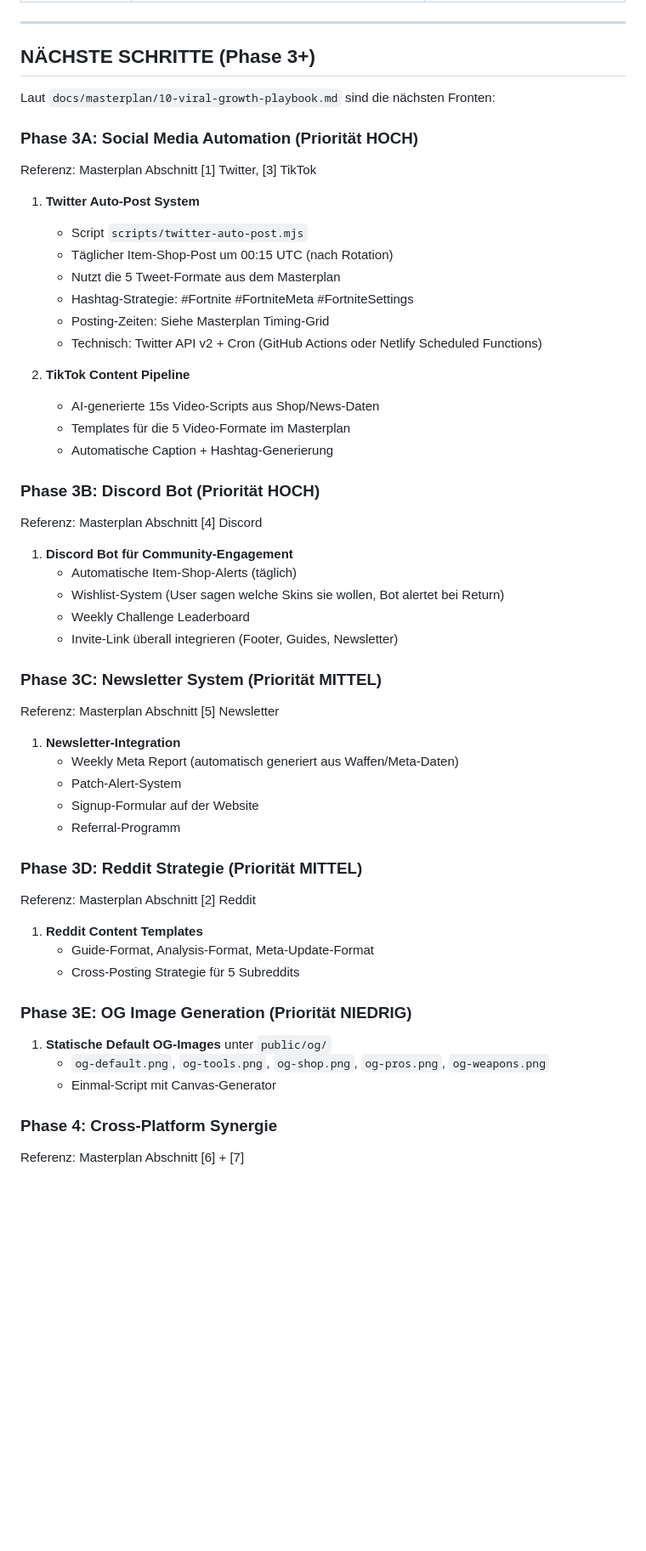
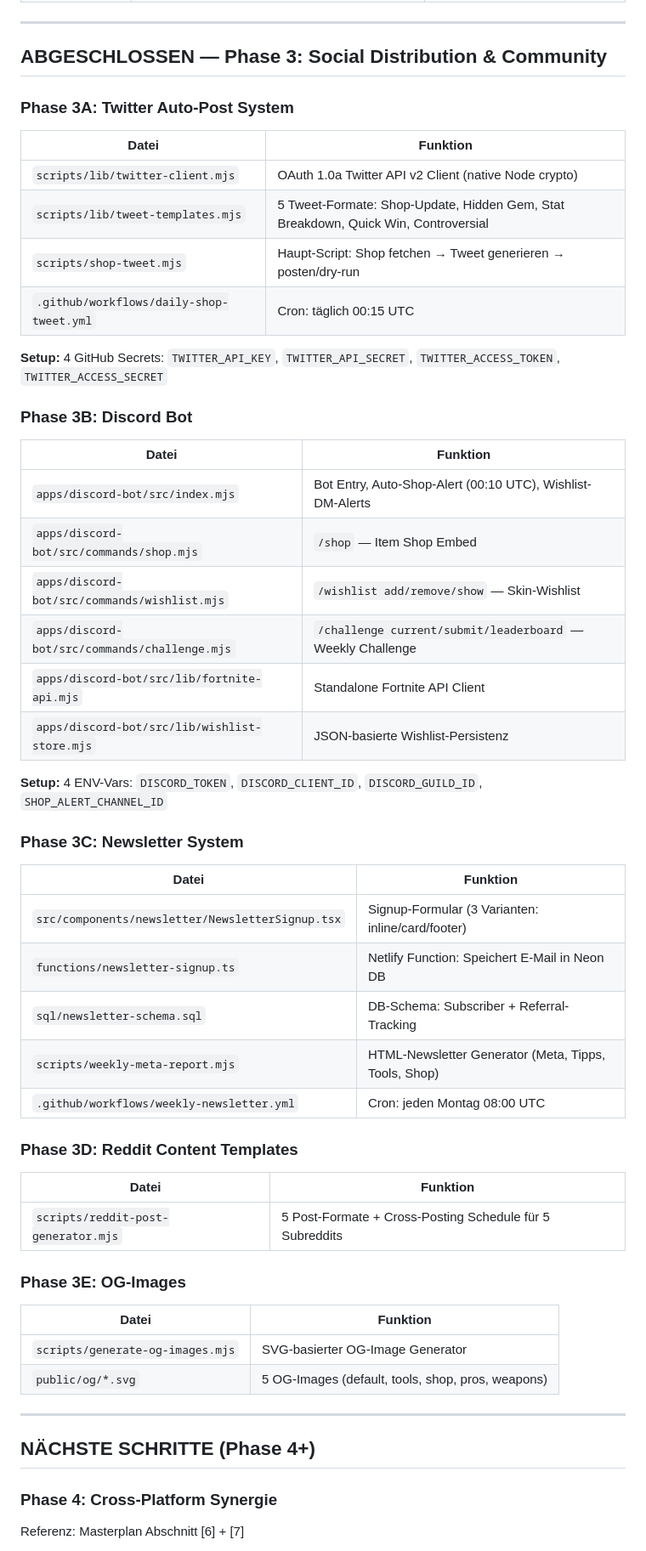
Before and after one commit to Schwerti09/Zyztm, a Markdown page: VIRAL_PROGRESS.md, the part around one of its changes. Shown at 85% size. Drawn GitHub-style; blank space fills up the shorter version.

```diff
--- a/VIRAL_PROGRESS.md
+++ b/VIRAL_PROGRESS.md
@@ -45,55 +45,53 @@ Alle 8 Tools haben `SoftwareAppSchema` (Schema.org JSON-LD).
 
 ---
 
-## NÄCHSTE SCHRITTE (Phase 3+)
+## ABGESCHLOSSEN — Phase 3: Social Distribution & Community
 
-Laut `docs/masterplan/10-viral-growth-playbook.md` sind die nächsten Fronten:
+### Phase 3A: Twitter Auto-Post System
+| Datei | Funktion |
+|-------|----------|
+| `scripts/lib/twitter-client.mjs` | OAuth 1.0a Twitter API v2 Client (native Node crypto) |
+| `scripts/lib/tweet-templates.mjs` | 5 Tweet-Formate: Shop-Update, Hidden Gem, Stat Breakdown, Quick Win, Controversial |
+| `scripts/shop-tweet.mjs` | Haupt-Script: Shop fetchen → Tweet generieren → posten/dry-run |
+| `.github/workflows/daily-shop-tweet.yml` | Cron: täglich 00:15 UTC |
 
-### Phase 3A: Social Media Automation (Priorität HOCH)
-Referenz: Masterplan Abschnitt [1] Twitter, [3] TikTok
+**Setup:** 4 GitHub Secrets: `TWITTER_API_KEY`, `TWITTER_API_SECRET`, `TWITTER_ACCESS_TOKEN`, `TWITTER_ACCESS_SECRET`
 
-1. **Twitter Auto-Post System**
-   - Script `scripts/twitter-auto-post.mjs`
-   - Täglicher Item-Shop-Post um 00:15 UTC (nach Rotation)
-   - Nutzt die 5 Tweet-Formate aus dem Masterplan
-   - Hashtag-Strategie: #Fortnite #FortniteMeta #FortniteSettings
-   - Posting-Zeiten: Siehe Masterplan Timing-Grid
-   - Technisch: Twitter API v2 + Cron (GitHub Actions oder Netlify Scheduled Functions)
+### Phase 3B: Discord Bot
+| Datei | Funktion |
+|-------|----------|
+| `apps/discord-bot/src/index.mjs` | Bot Entry, Auto-Shop-Alert (00:10 UTC), Wishlist-DM-Alerts |
+| `apps/discord-bot/src/commands/shop.mjs` | `/shop` — Item Shop Embed |
+| `apps/discord-bot/src/commands/wishlist.mjs` | `/wishlist add/remove/show` — Skin-Wishlist |
+| `apps/discord-bot/src/commands/challenge.mjs` | `/challenge current/submit/leaderboard` — Weekly Challenge |
+| `apps/discord-bot/src/lib/fortnite-api.mjs` | Standalone Fortnite API Client |
+| `apps/discord-bot/src/lib/wishlist-store.mjs` | JSON-basierte Wishlist-Persistenz |
 
-2. **TikTok Content Pipeline**
-   - AI-generierte 15s Video-Scripts aus Shop/News-Daten
-   - Templates für die 5 Video-Formate im Masterplan
-   - Automatische Caption + Hashtag-Generierung
+**Setup:** 4 ENV-Vars: `DISCORD_TOKEN`, `DISCORD_CLIENT_ID`, `DISCORD_GUILD_ID`, `SHOP_ALERT_CHANNEL_ID`
 
-### Phase 3B: Discord Bot (Priorität HOCH)
-Referenz: Masterplan Abschnitt [4] Discord
+### Phase 3C: Newsletter System
+| Datei | Funktion |
+|-------|----------|
+| `src/components/newsletter/NewsletterSignup.tsx` | Signup-Formular (3 Varianten: inline/card/footer) |
+| `functions/newsletter-signup.ts` | Netlify Function: Speichert E-Mail in Neon DB |
+| `sql/newsletter-schema.sql` | DB-Schema: Subscriber + Referral-Tracking |
+| `scripts/weekly-meta-report.mjs` | HTML-Newsletter Generator (Meta, Tipps, Tools, Shop) |
+| `.github/workflows/weekly-newsletter.yml` | Cron: jeden Montag 08:00 UTC |
 
-1. **Discord Bot für Community-Engagement**
-   - Automatische Item-Shop-Alerts (täglich)
-   - Wishlist-System (User sagen welche Skins sie wollen, Bot alertet bei Return)
-   - Weekly Challenge Leaderboard
-   - Invite-Link überall integrieren (Footer, Guides, Newsletter)
+### Phase 3D: Reddit Content Templates
+| Datei | Funktion |
+|-------|----------|
+| `scripts/reddit-post-generator.mjs` | 5 Post-Formate + Cross-Posting Schedule für 5 Subreddits |
 
-### Phase 3C: Newsletter System (Priorität MITTEL)
-Referenz: Masterplan Abschnitt [5] Newsletter
+### Phase 3E: OG-Images
+| Datei | Funktion |
+|-------|----------|
+| `scripts/generate-og-images.mjs` | SVG-basierter OG-Image Generator |
+| `public/og/*.svg` | 5 OG-Images (default, tools, shop, pros, weapons) |
 
-1. **Newsletter-Integration**
-   - Weekly Meta Report (automatisch generiert aus Waffen/Meta-Daten)
-   - Patch-Alert-System
-   - Signup-Formular auf der Website
-   - Referral-Programm
+---
 
-### Phase 3D: Reddit Strategie (Priorität MITTEL)
-Referenz: Masterplan Abschnitt [2] Reddit
-
-1. **Reddit Content Templates**
-   - Guide-Format, Analysis-Format, Meta-Update-Format
-   - Cross-Posting Strategie für 5 Subreddits
-
-### Phase 3E: OG Image Generation (Priorität NIEDRIG)
-1. **Statische Default OG-Images** unter `public/og/`
-   - `og-default.png`, `og-tools.png`, `og-shop.png`, `og-pros.png`, `og-weapons.png`
-   - Einmal-Script mit Canvas-Generator
+## NÄCHSTE SCHRITTE (Phase 4+)
 
 ### Phase 4: Cross-Platform Synergie
 Referenz: Masterplan Abschnitt [6] + [7]
```
Also changed, not shown: other parts of VIRAL_PROGRESS.md (+63 -35 lines).
